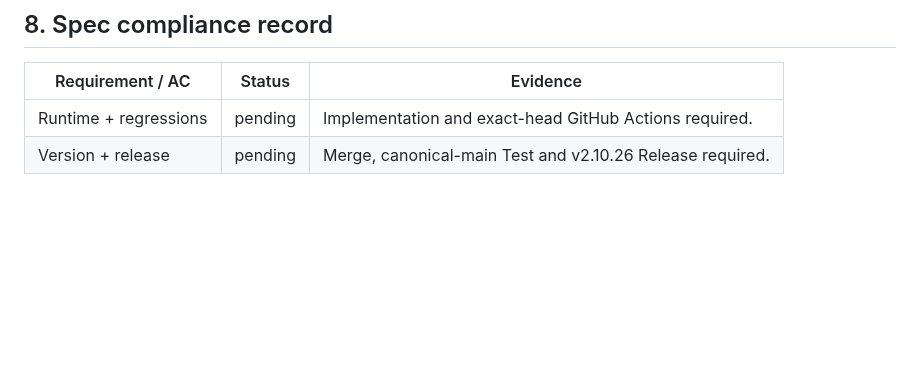
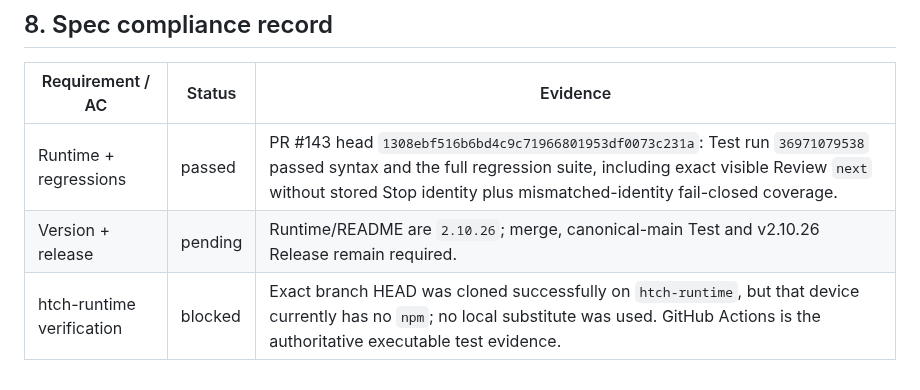
Before and after one commit to bhrumom/fabushi-chatgpt-auto-confirm-userscript, a Markdown page: docs/specs/review-visible-report-extraction-v2.10.26.md, the part around the change. Rendered like a GitHub page; blank space fills up the shorter version.

Commit message:
spec: record v2.10.26 exact-head verification

```diff
--- a/docs/specs/review-visible-report-extraction-v2.10.26.md
+++ b/docs/specs/review-visible-report-extraction-v2.10.26.md
@@ -96,5 +96,6 @@ Focused tests must prove:
 
 | Requirement / AC | Status | Evidence |
 | --- | --- | --- |
-| Runtime + regressions | pending | Implementation and exact-head GitHub Actions required. |
-| Version + release | pending | Merge, canonical-main Test and v2.10.26 Release required. |
+| Runtime + regressions | passed | PR #143 head `1308ebf516b6bd4c9c71966801953df0073c231a`: Test run `36971079538` passed syntax and the full regression suite, including exact visible Review `next` without stored Stop identity plus mismatched-identity fail-closed coverage. |
+| Version + release | pending | Runtime/README are `2.10.26`; merge, canonical-main Test and v2.10.26 Release remain required. |
+| htch-runtime verification | blocked | Exact branch HEAD was cloned successfully on `htch-runtime`, but that device currently has no `npm`; no local substitute was used. GitHub Actions is the authoritative executable test evidence. |
```
